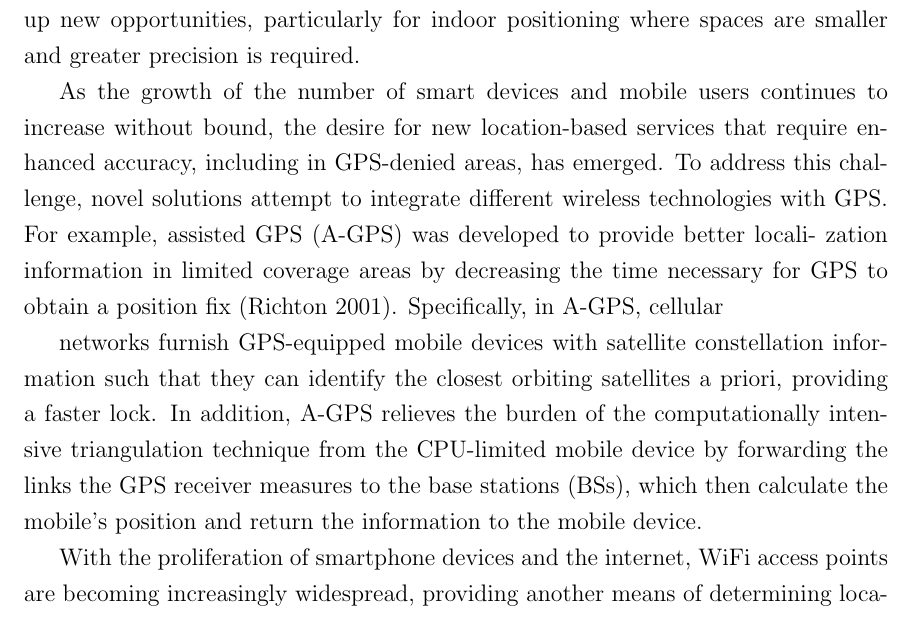
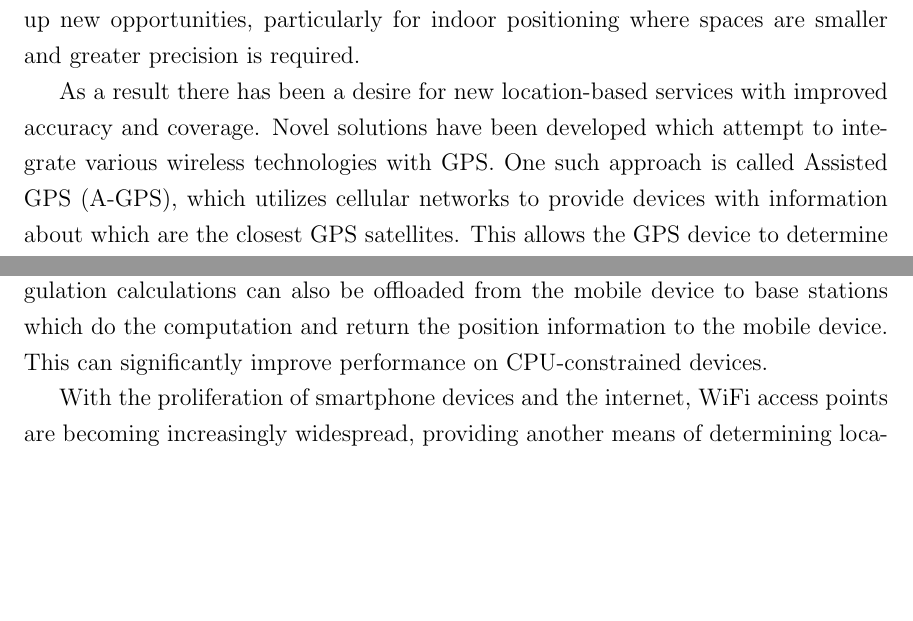
Before and after one commit to dariosul/thesis, a LaTeX thesis (MAScthesis.tex, which reads chapters/1/chapter_intro.tex): part of page 14 of 92 before the commit and two parts of page 14 of 92 after it, the two joined at a grey line, cut so that both start at the same text, the shorter picture padded with empty space. Compiled offline with pdfLaTeX.

Commit message:
Intro: paraphrasing more paragraphs.

```diff
--- a/chapters/1/chapter_intro.tex
+++ b/chapters/1/chapter_intro.tex
@@ -61,20 +61,23 @@ The widespread adoption and success of GPS in these different application domain
 %indoors and in urban areas, in particular near buildings when the signal is blocked;
 %even in the best of conditions, the accuracy is on the order of several meters.
 
-As the growth of the number of smart devices and mobile users continues to
-increase without bound, the desire for new location-based services that require
-enhanced accuracy, including in GPS-denied areas, has emerged. To address this
-challenge, novel solutions attempt to integrate different wireless technologies with
-GPS. For example, assisted GPS (A-GPS) was developed to provide better locali-
-zation information in limited coverage areas by decreasing the time necessary for
-GPS to obtain a position fix (Richton 2001). Specifically, in A-GPS, cellular
+As a result there has been a desire for new location-based services with improved accuracy and coverage.
+Novel solutions have been developed which attempt to integrate various wireless technologies with GPS. One such approach is called Assisted GPS (A-GPS), which utilizes cellular networks to provide devices with information about which are the closest GPS satellites. This allows the GPS device to determine its position more quickly \cite{Richton, 2001}. The burden of the computationally expensive triangulation calculations can also be offloaded from the mobile device to base stations which do the computation and return the position information to the mobile device. This can significantly improve performance on CPU-constrained devices.
 
-networks furnish GPS-equipped mobile devices with satellite constellation infor-
-mation such that they can identify the closest orbiting satellites a priori, providing a
-faster lock. In addition, A-GPS relieves the burden of the computationally intensive
-triangulation technique from the CPU-limited mobile device by forwarding the links
-the GPS receiver measures to the base stations (BSs), which then calculate the
-mobile’s position and return the information to the mobile device.
+%As the growth of the number of smart devices and mobile users continues to
+%increase without bound, the desire for new location-based services that require
+%enhanced accuracy, including in GPS-denied areas, has emerged. To address this
+%challenge, novel solutions attempt to integrate different wireless technologies with
+%GPS. For example, assisted GPS (A-GPS) was developed to provide better locali-
+%zation information in limited coverage areas by decreasing the time necessary for
+%GPS to obtain a position fix (Richton 2001). Specifically, in A-GPS, cellular
+%
+%networks furnish GPS-equipped mobile devices with satellite constellation infor-
+%mation such that they can identify the closest orbiting satellites a priori, providing a
+%faster lock. In addition, A-GPS relieves the burden of the computationally intensive
+%triangulation technique from the CPU-limited mobile device by forwarding the links
+%the GPS receiver measures to the base stations (BSs), which then calculate the
+%mobile’s position and return the information to the mobile device.
 
 
 
```
